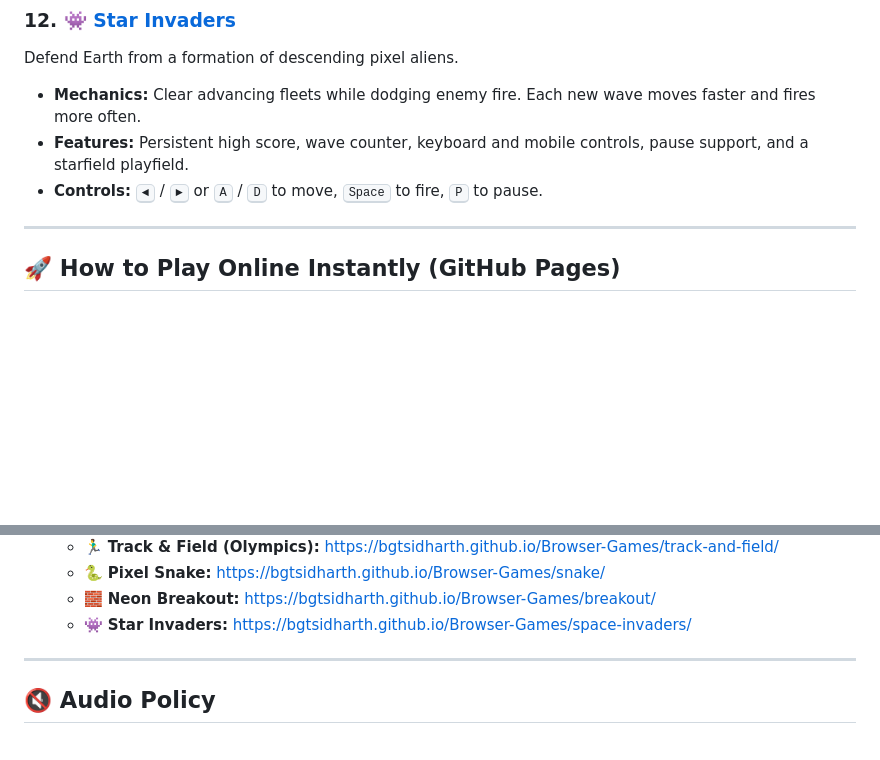
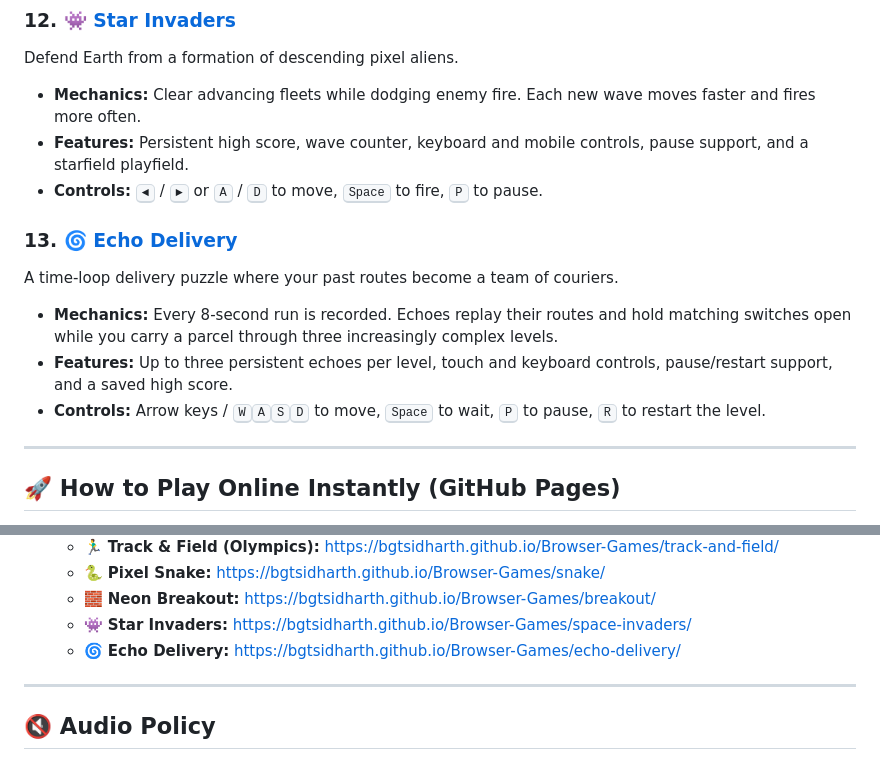
Before and after one commit to bgtsidharth/Browser-Games, a Markdown page: README.md, 2 parts joined by grey strips. GitHub-like rendering; blank space fills up the shorter version.

Commit message:
Document Echo Delivery

```diff
--- a/README.md
+++ b/README.md
@@ -73,6 +73,12 @@ Defend Earth from a formation of descending pixel aliens.
 - **Features:** Persistent high score, wave counter, keyboard and mobile controls, pause support, and a starfield playfield.
 - **Controls:** <kbd>◄</kbd> / <kbd>►</kbd> or <kbd>A</kbd> / <kbd>D</kbd> to move, <kbd>Space</kbd> to fire, <kbd>P</kbd> to pause.
 
+### 13. 🌀 [Echo Delivery](echo-delivery/index.html)
+A time-loop delivery puzzle where your past routes become a team of couriers.
+- **Mechanics:** Every 8-second run is recorded. Echoes replay their routes and hold matching switches open while you carry a parcel through three increasingly complex levels.
+- **Features:** Up to three persistent echoes per level, touch and keyboard controls, pause/restart support, and a saved high score.
+- **Controls:** Arrow keys / <kbd>W</kbd><kbd>A</kbd><kbd>S</kbd><kbd>D</kbd> to move, <kbd>Space</kbd> to wait, <kbd>P</kbd> to pause, <kbd>R</kbd> to restart the level.
+
 ---
 
 ## 🚀 How to Play Online Instantly (GitHub Pages)
@@ -95,6 +101,7 @@ Play all games directly in your browser without downloading anything!
    - 🐍 **Pixel Snake:** [https://bgtsidharth.github.io/Browser-Games/snake/](https://bgtsidharth.github.io/Browser-Games/snake/)
    - 🧱 **Neon Breakout:** [https://bgtsidharth.github.io/Browser-Games/breakout/](https://bgtsidharth.github.io/Browser-Games/breakout/)
    - 👾 **Star Invaders:** [https://bgtsidharth.github.io/Browser-Games/space-invaders/](https://bgtsidharth.github.io/Browser-Games/space-invaders/)
+   - 🌀 **Echo Delivery:** [https://bgtsidharth.github.io/Browser-Games/echo-delivery/](https://bgtsidharth.github.io/Browser-Games/echo-delivery/)
 
 ---
 
```
